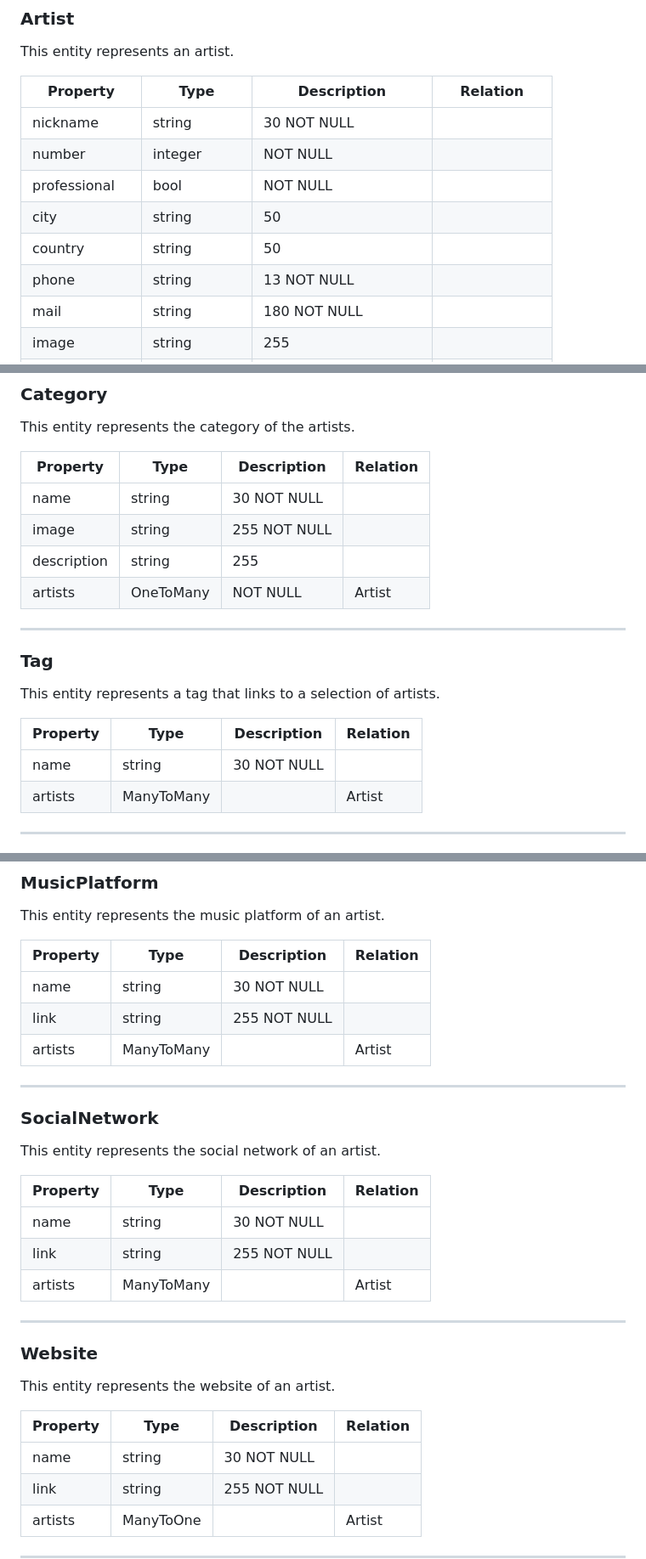
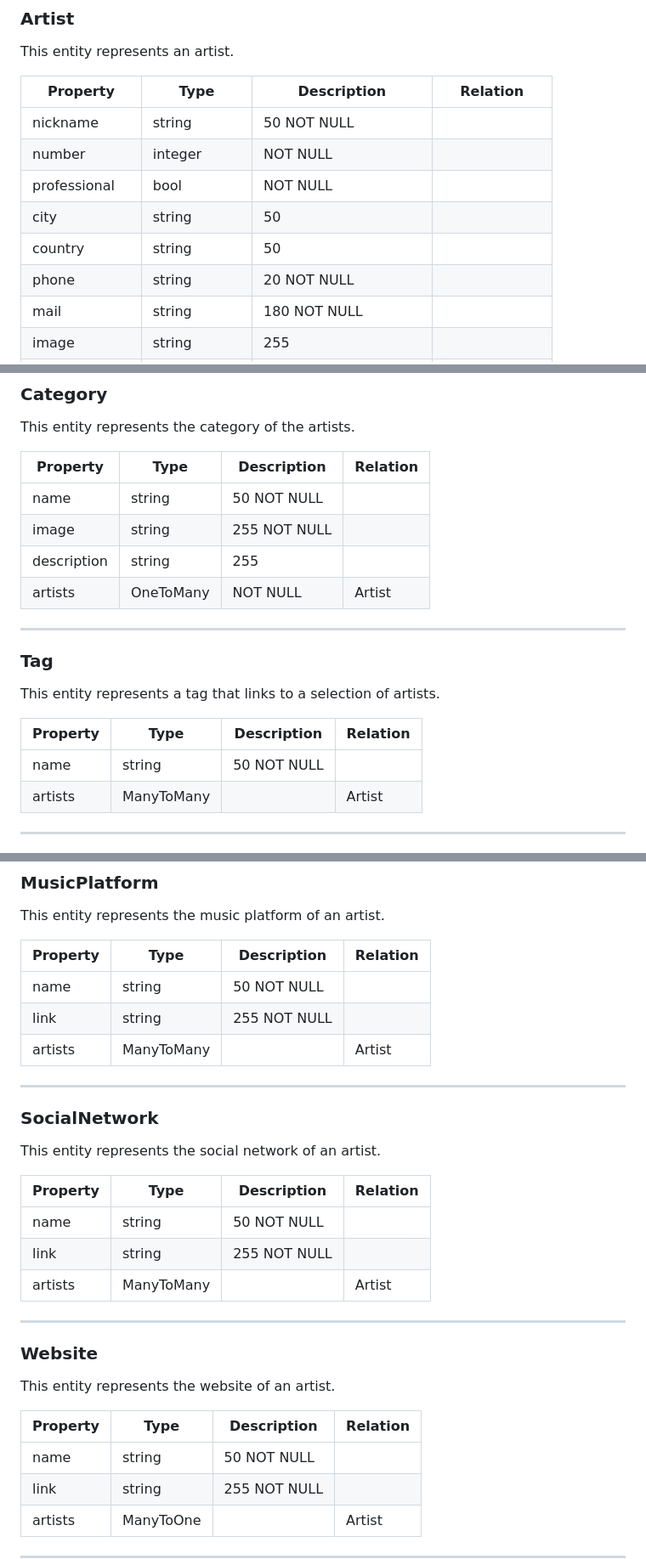
Before and after one commit to Herold7/Coryph-e, a Markdown page: README.md, 3 parts joined by grey strips. Shown at 85% size. Rendered like a GitHub page.

```diff
--- a/README.md
+++ b/README.md
@@ -85,12 +85,12 @@ This entity represents an artist.
 
 | Property      | Type       | Description          | Relation      |
 |---------------|------------|----------------------|---------------|
-| nickname      | string     | 30 NOT NULL          |               |
+| nickname      | string     | 50 NOT NULL          |               |
 | number        | integer    | NOT NULL             |               |
 | professional  | bool       | NOT NULL             |               |
 | city          | string     | 50                   |               |
 | country       | string     | 50                   |               |
-| phone         | string     | 13 NOT NULL          |               |
+| phone         | string     | 20 NOT NULL          |               |
 | mail          | string     | 180 NOT NULL         |               |
 | image         | string     | 255                  |               |
 | bio           | text       |                      |               |
@@ -161,7 +161,7 @@ This entity represents the category of the artists.
 
 | Property    | Type      | Description  | Relation |
 |-------------|-----------|--------------|----------|
-| name        | string    | 30 NOT NULL  |          |
+| name        | string    | 50 NOT NULL  |          |
 | image       | string    | 255 NOT NULL |          |
 | description | string    | 255          |          |
 | artists     | OneToMany | NOT NULL     | Artist   |
@@ -173,7 +173,7 @@ This entity represents a tag that links to a selection of artists.
 
 | Property | Type       | Description | Relation |
 |----------|------------|-------------|----------|
-| name     | string     | 30 NOT NULL |          |
+| name     | string     | 50 NOT NULL |          |
 | artists  | ManyToMany |             | Artist   |
 
 ---
@@ -288,7 +288,7 @@ This entity represents the music platform of an artist.
 
 | Property | Type       | Description  | Relation |
 |----------|------------|--------------|----------|
-| name     | string     | 30 NOT NULL  |          |
+| name     | string     | 50 NOT NULL  |          |
 | link     | string     | 255 NOT NULL |          |
 | artists  | ManyToMany |              | Artist   |
 
@@ -300,7 +300,7 @@ This entity represents the social network of an artist.
 
 | Property | Type       | Description  | Relation |
 |----------|------------|--------------|----------|
-| name     | string     | 30 NOT NULL  |          |
+| name     | string     | 50 NOT NULL  |          |
 | link     | string     | 255 NOT NULL |          |
 | artists  | ManyToMany |              | Artist   |
 
@@ -312,7 +312,7 @@ This entity represents the website of an artist.
 
 | Property | Type      | Description  | Relation |
 |----------|-----------|--------------|----------|
-| name     | string    | 30 NOT NULL  |          |
+| name     | string    | 50 NOT NULL  |          |
 | link     | string    | 255 NOT NULL |          |
 | artists  | ManyToOne |              | Artist   |
 
```
Also changed, not shown: other parts of README.md (+10 -10 lines).
